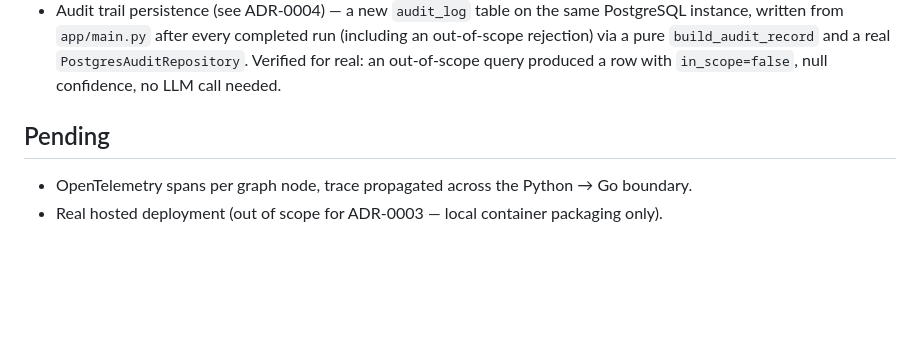
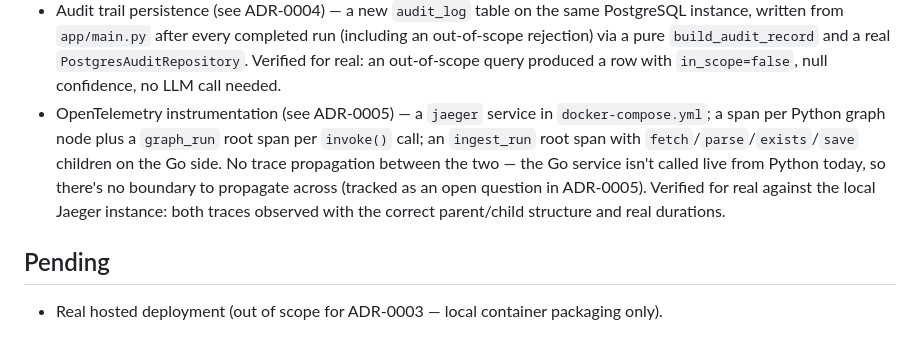
Before and after one commit to pablofelipe/tax-research-copilot, a Markdown page: docs/ROADMAP.md, the part around the change. Drawn GitHub-style; blank space fills up the shorter version.

```diff
--- a/docs/ROADMAP.md
+++ b/docs/ROADMAP.md
@@ -16,8 +16,8 @@ High-level status of the project. Updated as work lands, in step with the README
 - Local container packaging (see ADR-0003) — a `Dockerfile` for the Python app and `services/ingestion/Dockerfile` for the Go service, added to `docker-compose.yml` under the `tools` profile so `docker compose up -d` keeps starting only PostgreSQL and Ollama by default. Both images built and run for real: `app`'s `--help` and `ingestion`'s usage message both confirmed working through `docker compose run --rm`.
 - Intent guardrail (see ADR-0001's Intent Guardrail amendment) — a zero-cost, keyword-based `Guardrail` rejecting an out-of-scope query before any retrieval or LLM call, wired as the graph's first node with `OutOfScopeResponse` as the terminal response for a rejection. Verified with fakes that raise if the LLM or `RetrievalPort` is ever invoked for an out-of-scope query.
 - Audit trail persistence (see ADR-0004) — a new `audit_log` table on the same PostgreSQL instance, written from `app/main.py` after every completed run (including an out-of-scope rejection) via a pure `build_audit_record` and a real `PostgresAuditRepository`. Verified for real: an out-of-scope query produced a row with `in_scope=false`, null confidence, no LLM call needed.
+- OpenTelemetry instrumentation (see ADR-0005) — a `jaeger` service in `docker-compose.yml`; a span per Python graph node plus a `graph_run` root span per `invoke()` call; an `ingest_run` root span with `fetch`/`parse`/`exists`/`save` children on the Go side. No trace propagation between the two — the Go service isn't called live from Python today, so there's no boundary to propagate across (tracked as an open question in ADR-0005). Verified for real against the local Jaeger instance: both traces observed with the correct parent/child structure and real durations.
 
 ## Pending
 
-- OpenTelemetry spans per graph node, trace propagated across the Python → Go boundary.
 - Real hosted deployment (out of scope for ADR-0003 — local container packaging only).
```
Also changed, not shown: README.md (+5 -3 lines).
